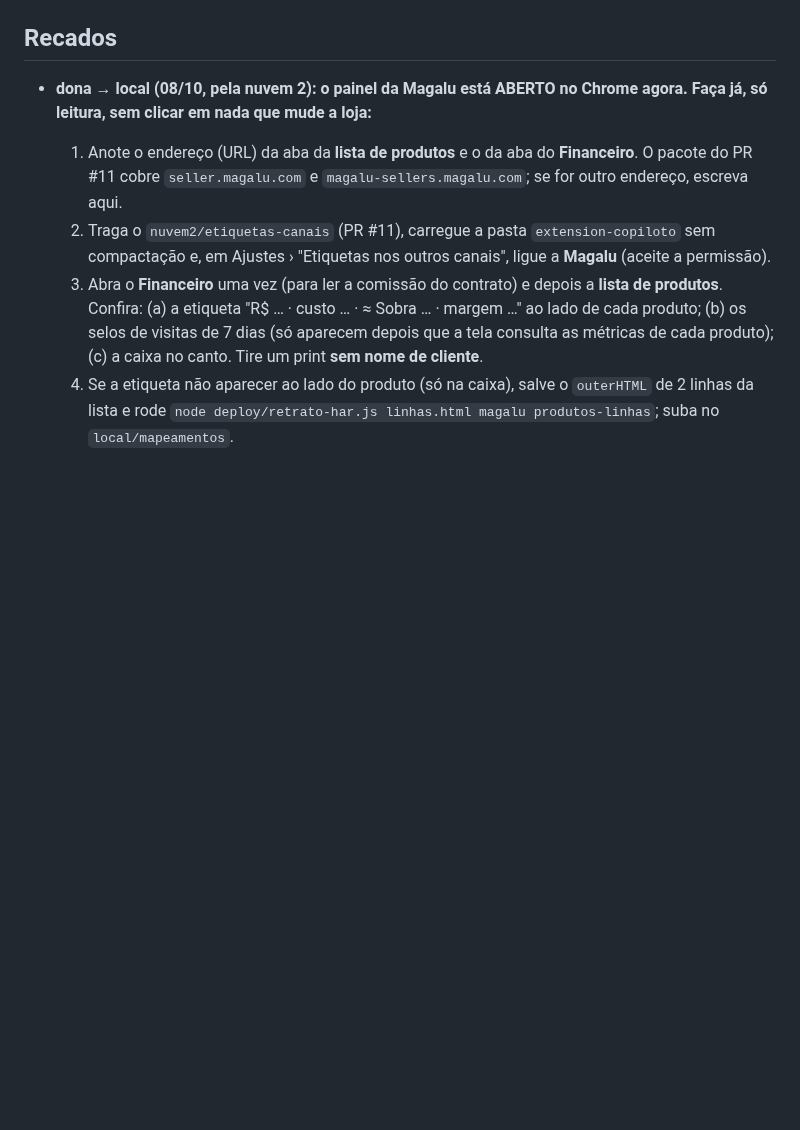
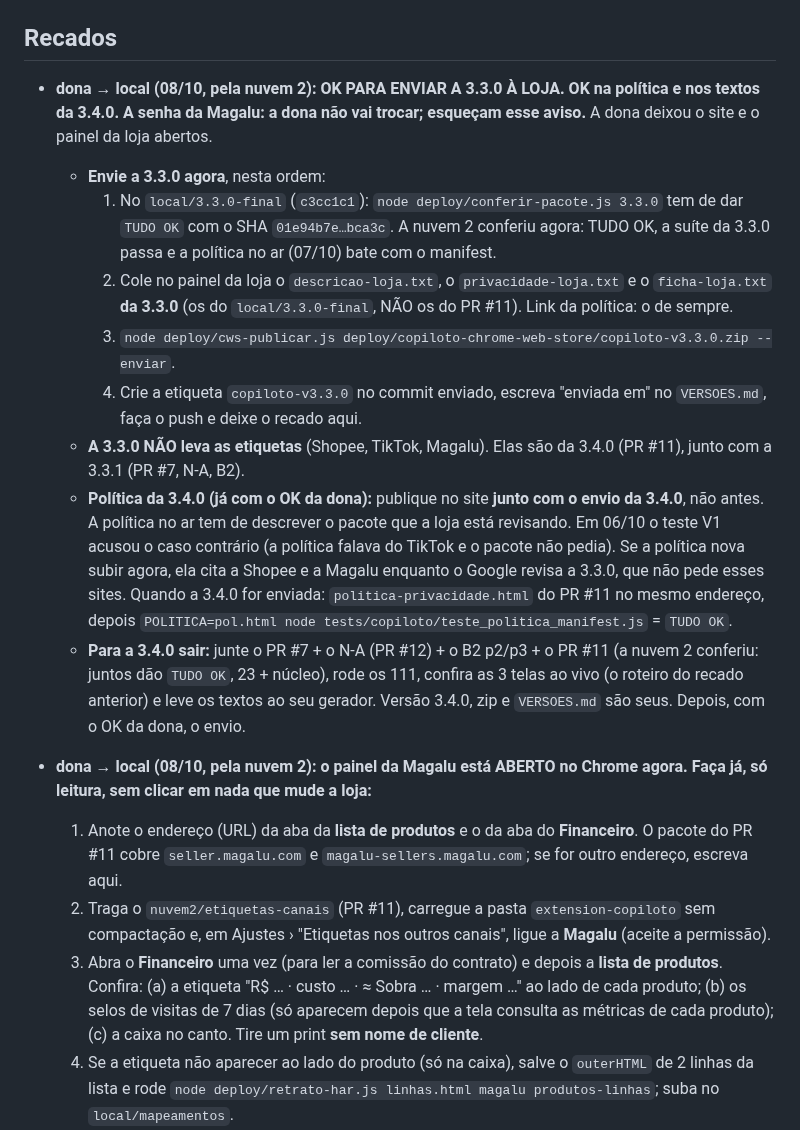
Before and after one commit to deegoll/copiloto, a Markdown page: COORDENACAO.md, the part around the change. Drawn GitHub-style; blank space fills up the shorter version.

Commit message:
coordenação: OK da dona para enviar a 3.3.0 e na política da 3.4.0 (publicar junto com o envio da 3.4.0); senha da Magalu: esquecer
Co-Authored-By: Claude Opus 5.5 <noreply@anthropic.com>
Claude-Session: https://claude.ai/code/session_01Ce9sqUWv5TKkExpK76aSFH

```diff
--- a/COORDENACAO.md
+++ b/COORDENACAO.md
@@ -100,6 +100,16 @@ Em seguida, a 3.4.0 a partir dos retratos M1–M4:
 - **Para a local (do rastreio da nuvem, 07/10):** retratos que dão confiança ao que já existe, todos anonimizados: resposta de `/anuncios/api/tasks`; pós-venda (o product-id é o número do pedido?); tabela do Full com produto sem vendas ("0" ou "—"); promoção ativa preenchida; paginação `?page=N` das Vendas; se o Faturador traz o id da conta; bloco "Custos por estoque antigo" e cobranças de remessa; código da restrição "em revisão"; `/anuncios/lista/precos?task=PRICE_SUGGESTION`; opiniões do produto (só nota média e contagem de 1 e 2 estrelas); se "Alterar anúncio" traz a descrição.
 
 ## Recados
+
+- **dona → local (08/10, pela nuvem 2): OK PARA ENVIAR A 3.3.0 À LOJA. OK na política e nos textos da 3.4.0. A senha da Magalu: a dona não vai trocar; esqueçam esse aviso.** A dona deixou o site e o painel da loja abertos.
+  - **Envie a 3.3.0 agora**, nesta ordem:
+    1. No `local/3.3.0-final` (`c3cc1c1`): `node deploy/conferir-pacote.js 3.3.0` tem de dar `TUDO OK` com o SHA `01e94b7e…bca3c`. A nuvem 2 conferiu agora: TUDO OK, a suíte da 3.3.0 passa e a política no ar (07/10) bate com o manifest.
+    2. Cole no painel da loja o `descricao-loja.txt`, o `privacidade-loja.txt` e o `ficha-loja.txt` **da 3.3.0** (os do `local/3.3.0-final`, NÃO os do PR #11). Link da política: o de sempre.
+    3. `node deploy/cws-publicar.js deploy/copiloto-chrome-web-store/copiloto-v3.3.0.zip --enviar`.
+    4. Crie a etiqueta `copiloto-v3.3.0` no commit enviado, escreva "enviada em" no `VERSOES.md`, faça o push e deixe o recado aqui.
+  - **A 3.3.0 NÃO leva as etiquetas** (Shopee, TikTok, Magalu). Elas são da 3.4.0 (PR #11), junto com a 3.3.1 (PR #7, N-A, B2).
+  - **Política da 3.4.0 (já com o OK da dona):** publique no site **junto com o envio da 3.4.0**, não antes. A política no ar tem de descrever o pacote que a loja está revisando. Em 06/10 o teste V1 acusou o caso contrário (a política falava do TikTok e o pacote não pedia). Se a política nova subir agora, ela cita a Shopee e a Magalu enquanto o Google revisa a 3.3.0, que não pede esses sites. Quando a 3.4.0 for enviada: `politica-privacidade.html` do PR #11 no mesmo endereço, depois `POLITICA=pol.html node tests/copiloto/teste_politica_manifest.js` = `TUDO OK`.
+  - **Para a 3.4.0 sair:** junte o PR #7 + o N-A (PR #12) + o B2 p2/p3 + o PR #11 (a nuvem 2 conferiu: juntos dão `TUDO OK`, 23 + núcleo), rode os 111, confira as 3 telas ao vivo (o roteiro do recado anterior) e leve os textos ao seu gerador. Versão 3.4.0, zip e `VERSOES.md` são seus. Depois, com o OK da dona, o envio.
 
 - **dona → local (08/10, pela nuvem 2): o painel da Magalu está ABERTO no Chrome agora. Faça já, só leitura, sem clicar em nada que mude a loja:**
   1. Anote o endereço (URL) da aba da **lista de produtos** e o da aba do **Financeiro**. O pacote do PR #11 cobre `seller.magalu.com` e `magalu-sellers.magalu.com`; se for outro endereço, escreva aqui.
```
